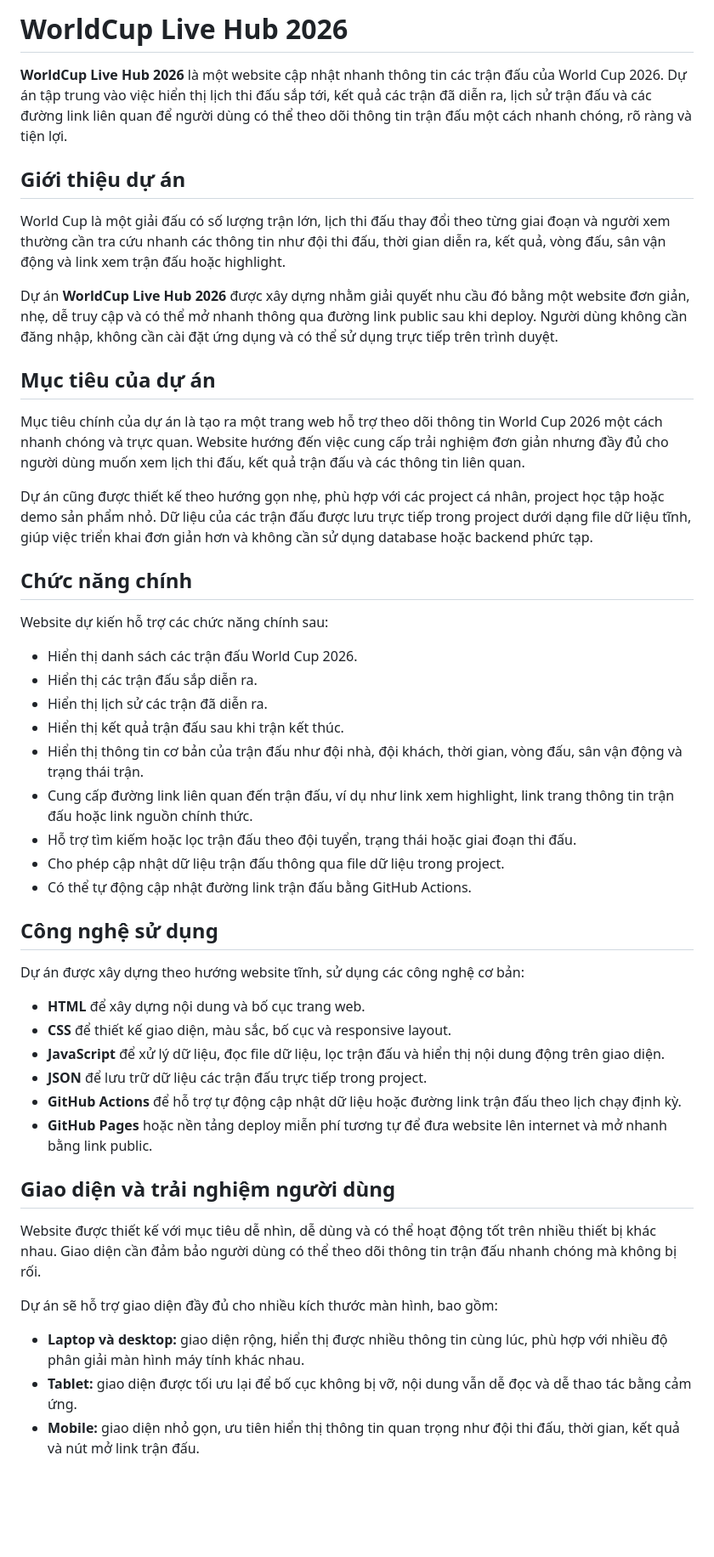
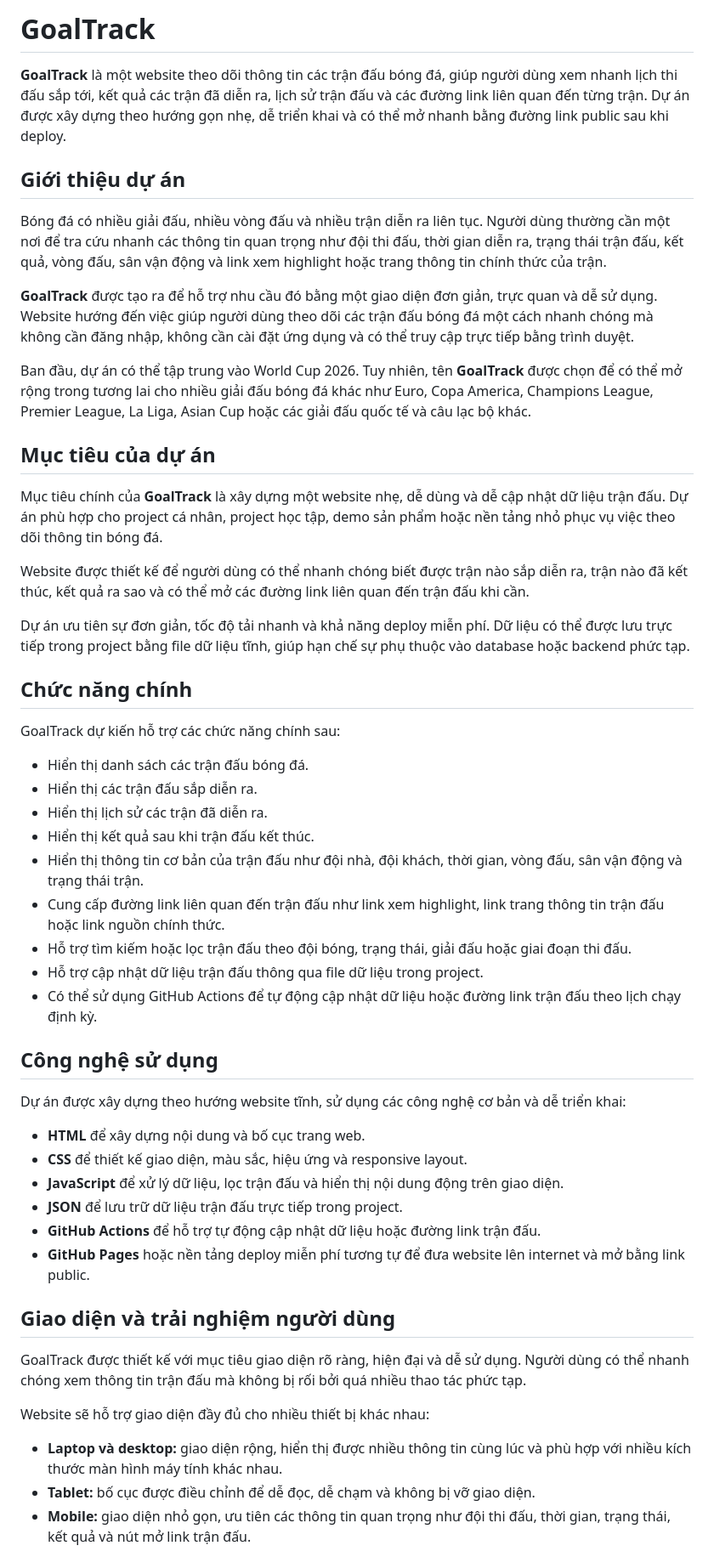
Before and after one commit to TwotNguyenVN/goal-track, a Markdown page: README.md, the part around one of its changes. Shown at 85% size. GitHub-like rendering; blank space fills up the shorter version.

Commit message:
docs: rewrite README and add project agent rules

```diff
--- a/README.md
+++ b/README.md
@@ -1,51 +1,55 @@
-# WorldCup Live Hub 2026
+# GoalTrack
 
-**WorldCup Live Hub 2026** là một website cập nhật nhanh thông tin các trận đấu của World Cup 2026. Dự án tập trung vào việc hiển thị lịch thi đấu sắp tới, kết quả các trận đã diễn ra, lịch sử trận đấu và các đường link liên quan để người dùng có thể theo dõi thông tin trận đấu một cách nhanh chóng, rõ ràng và tiện lợi.
+**GoalTrack** là một website theo dõi thông tin các trận đấu bóng đá, giúp người dùng xem nhanh lịch thi đấu sắp tới, kết quả các trận đã diễn ra, lịch sử trận đấu và các đường link liên quan đến từng trận. Dự án được xây dựng theo hướng gọn nhẹ, dễ triển khai và có thể mở nhanh bằng đường link public sau khi deploy.
 
 ## Giới thiệu dự án
 
-World Cup là một giải đấu có số lượng trận lớn, lịch thi đấu thay đổi theo từng giai đoạn và người xem thường cần tra cứu nhanh các thông tin như đội thi đấu, thời gian diễn ra, kết quả, vòng đấu, sân vận động và link xem trận đấu hoặc highlight.
+Bóng đá có nhiều giải đấu, nhiều vòng đấu và nhiều trận diễn ra liên tục. Người dùng thường cần một nơi để tra cứu nhanh các thông tin quan trọng như đội thi đấu, thời gian diễn ra, trạng thái trận đấu, kết quả, vòng đấu, sân vận động và link xem highlight hoặc trang thông tin chính thức của trận.
 
-Dự án **WorldCup Live Hub 2026** được xây dựng nhằm giải quyết nhu cầu đó bằng một website đơn giản, nhẹ, dễ truy cập và có thể mở nhanh thông qua đường link public sau khi deploy. Người dùng không cần đăng nhập, không cần cài đặt ứng dụng và có thể sử dụng trực tiếp trên trình duyệt.
+**GoalTrack** được tạo ra để hỗ trợ nhu cầu đó bằng một giao diện đơn giản, trực quan và dễ sử dụng. Website hướng đến việc giúp người dùng theo dõi các trận đấu bóng đá một cách nhanh chóng mà không cần đăng nhập, không cần cài đặt ứng dụng và có thể truy cập trực tiếp bằng trình duyệt.
+
+Ban đầu, dự án có thể tập trung vào World Cup 2026. Tuy nhiên, tên **GoalTrack** được chọn để có thể mở rộng trong tương lai cho nhiều giải đấu bóng đá khác như Euro, Copa America, Champions League, Premier League, La Liga, Asian Cup hoặc các giải đấu quốc tế và câu lạc bộ khác.
 
 ## Mục tiêu của dự án
 
-Mục tiêu chính của dự án là tạo ra một trang web hỗ trợ theo dõi thông tin World Cup 2026 một cách nhanh chóng và trực quan. Website hướng đến việc cung cấp trải nghiệm đơn giản nhưng đầy đủ cho người dùng muốn xem lịch thi đấu, kết quả trận đấu và các thông tin liên quan.
+Mục tiêu chính của **GoalTrack** là xây dựng một website nhẹ, dễ dùng và dễ cập nhật dữ liệu trận đấu. Dự án phù hợp cho project cá nhân, project học tập, demo sản phẩm hoặc nền tảng nhỏ phục vụ việc theo dõi thông tin bóng đá.
 
-Dự án cũng được thiết kế theo hướng gọn nhẹ, phù hợp với các project cá nhân, project học tập hoặc demo sản phẩm nhỏ. Dữ liệu của các trận đấu được lưu trực tiếp trong project dưới dạng file dữ liệu tĩnh, giúp việc triển khai đơn giản hơn và không cần sử dụng database hoặc backend phức tạp.
+Website được thiết kế để người dùng có thể nhanh chóng biết được trận nào sắp diễn ra, trận nào đã kết thúc, kết quả ra sao và có thể mở các đường link liên quan đến trận đấu khi cần.
+
+Dự án ưu tiên sự đơn giản, tốc độ tải nhanh và khả năng deploy miễn phí. Dữ liệu có thể được lưu trực tiếp trong project bằng file dữ liệu tĩnh, giúp hạn chế sự phụ thuộc vào database hoặc backend phức tạp.
 
 ## Chức năng chính
 
-Website dự kiến hỗ trợ các chức năng chính sau:
+GoalTrack dự kiến hỗ trợ các chức năng chính sau:
 
-* Hiển thị danh sách các trận đấu World Cup 2026.
-* Hiển thị các trận đấu sắp diễn ra.
-* Hiển thị lịch sử các trận đã diễn ra.
-* Hiển thị kết quả trận đấu sau khi trận kết thúc.
-* Hiển thị thông tin cơ bản của trận đấu như đội nhà, đội khách, thời gian, vòng đấu, sân vận động và trạng thái trận.
-* Cung cấp đường link liên quan đến trận đấu, ví dụ như link xem highlight, link trang thông tin trận đấu hoặc link nguồn chính thức.
-* Hỗ trợ tìm kiếm hoặc lọc trận đấu theo đội tuyển, trạng thái hoặc giai đoạn thi đấu.
-* Cho phép cập nhật dữ liệu trận đấu thông qua file dữ liệu trong project.
-* Có thể tự động cập nhật đường link trận đấu bằng GitHub Actions.
+- Hiển thị danh sách các trận đấu bóng đá.
+- Hiển thị các trận đấu sắp diễn ra.
+- Hiển thị lịch sử các trận đã diễn ra.
+- Hiển thị kết quả sau khi trận đấu kết thúc.
+- Hiển thị thông tin cơ bản của trận đấu như đội nhà, đội khách, thời gian, vòng đấu, sân vận động và trạng thái trận.
+- Cung cấp đường link liên quan đến trận đấu như link xem highlight, link trang thông tin trận đấu hoặc link nguồn chính thức.
+- Hỗ trợ tìm kiếm hoặc lọc trận đấu theo đội bóng, trạng thái, giải đấu hoặc giai đoạn thi đấu.
+- Hỗ trợ cập nhật dữ liệu trận đấu thông qua file dữ liệu trong project.
+- Có thể sử dụng GitHub Actions để tự động cập nhật dữ liệu hoặc đường link trận đấu theo lịch chạy định kỳ.
 
 ## Công nghệ sử dụng
 
-Dự án được xây dựng theo hướng website tĩnh, sử dụng các công nghệ cơ bản:
+Dự án được xây dựng theo hướng website tĩnh, sử dụng các công nghệ cơ bản và dễ triển khai:
 
-* **HTML** để xây dựng nội dung và bố cục trang web.
-* **CSS** để thiết kế giao diện, màu sắc, bố cục và responsive layout.
-* **JavaScript** để xử lý dữ liệu, đọc file dữ liệu, lọc trận đấu và hiển thị nội dung động trên giao diện.
-* **JSON** để lưu trữ dữ liệu các trận đấu trực tiếp trong project.
-* **GitHub Actions** để hỗ trợ tự động cập nhật dữ liệu hoặc đường link trận đấu theo lịch chạy định kỳ.
-* **GitHub Pages** hoặc nền tảng deploy miễn phí tương tự để đưa website lên internet và mở nhanh bằng link public.
+- **HTML** để xây dựng nội dung và bố cục trang web.
+- **CSS** để thiết kế giao diện, màu sắc, hiệu ứng và responsive layout.
+- **JavaScript** để xử lý dữ liệu, lọc trận đấu và hiển thị nội dung động trên giao diện.
+- **JSON** để lưu trữ dữ liệu trận đấu trực tiếp trong project.
+- **GitHub Actions** để hỗ trợ tự động cập nhật dữ liệu hoặc đường link trận đấu.
+- **GitHub Pages** hoặc nền tảng deploy miễn phí tương tự để đưa website lên internet và mở bằng link public.
 
 ## Giao diện và trải nghiệm người dùng
 
-Website được thiết kế với mục tiêu dễ nhìn, dễ dùng và có thể hoạt động tốt trên nhiều thiết bị khác nhau. Giao diện cần đảm bảo người dùng có thể theo dõi thông tin trận đấu nhanh chóng mà không bị rối.
+GoalTrack được thiết kế với mục tiêu giao diện rõ ràng, hiện đại và dễ sử dụng. Người dùng có thể nhanh chóng xem thông tin trận đấu mà không bị rối bởi quá nhiều thao tác phức tạp.
 
-Dự án sẽ hỗ trợ giao diện đầy đủ cho nhiều kích thước màn hình, bao gồm:
+Website sẽ hỗ trợ giao diện đầy đủ cho nhiều thiết bị khác nhau:
 
-* **Laptop và desktop:** giao diện rộng, hiển thị được nhiều thông tin cùng lúc, phù hợp với nhiều độ phân giải màn hình máy tính khác nhau.
-* **Tablet:** giao diện được tối ưu lại để bố cục không bị vỡ, nội dung vẫn dễ đọc và dễ thao tác bằng cảm ứng.
-* **Mobile:** giao diện nhỏ gọn, ưu tiên hiển thị thông tin quan trọng như đội thi đấu, thời gian, kết quả và nút mở link trận đấu.
+- **Laptop và desktop:** giao diện rộng, hiển thị được nhiều thông tin cùng lúc và phù hợp với nhiều kích thước màn hình máy tính khác nhau.
+- **Tablet:** bố cục được điều chỉnh để dễ đọc, dễ chạm và không bị vỡ giao diện.
+- **Mobile:** giao diện nhỏ gọn, ưu tiên các thông tin quan trọng như đội thi đấu, thời gian, trạng thái, kết quả và nút mở link trận đấu.
 
```
Also changed, not shown: other parts of README.md (+46 -3 lines), .agents/AGENTS.md (added, +12 -0 lines).
